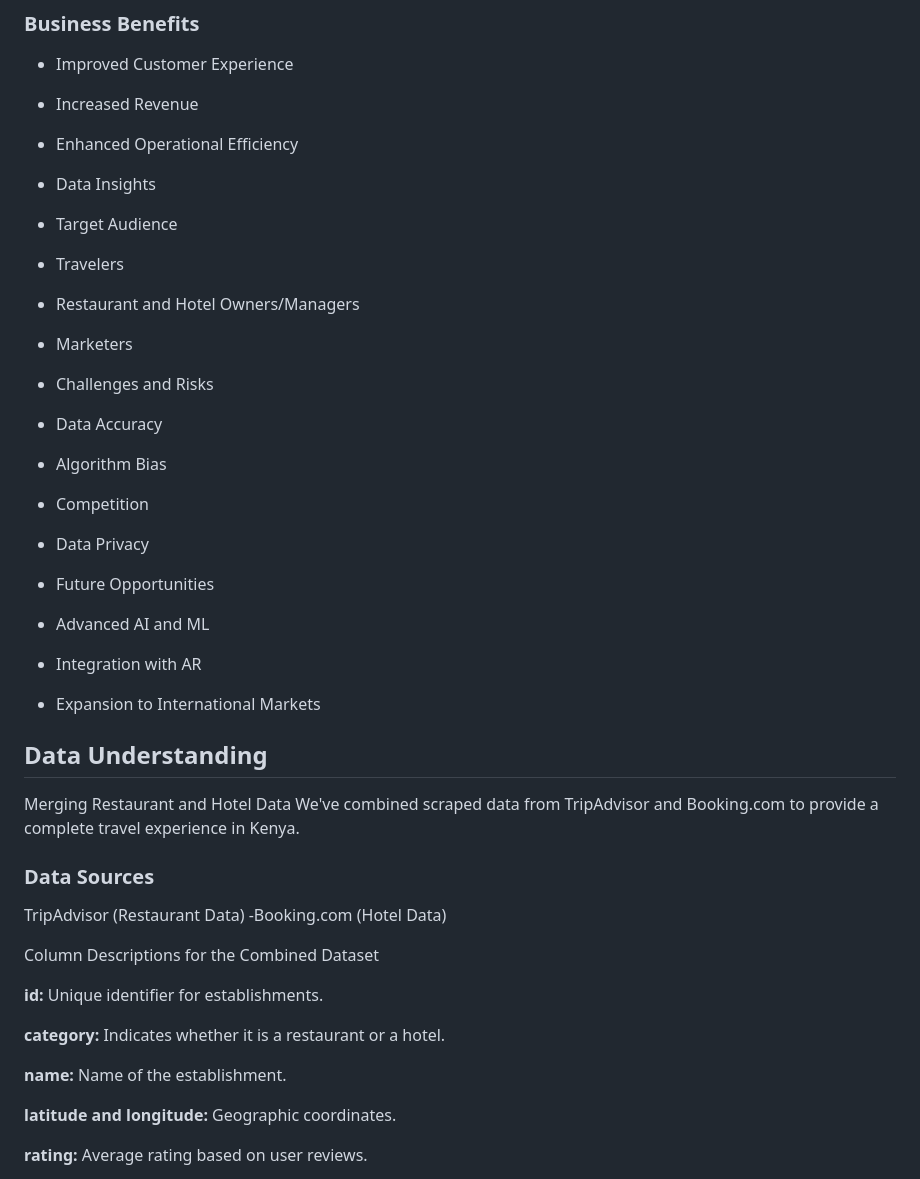
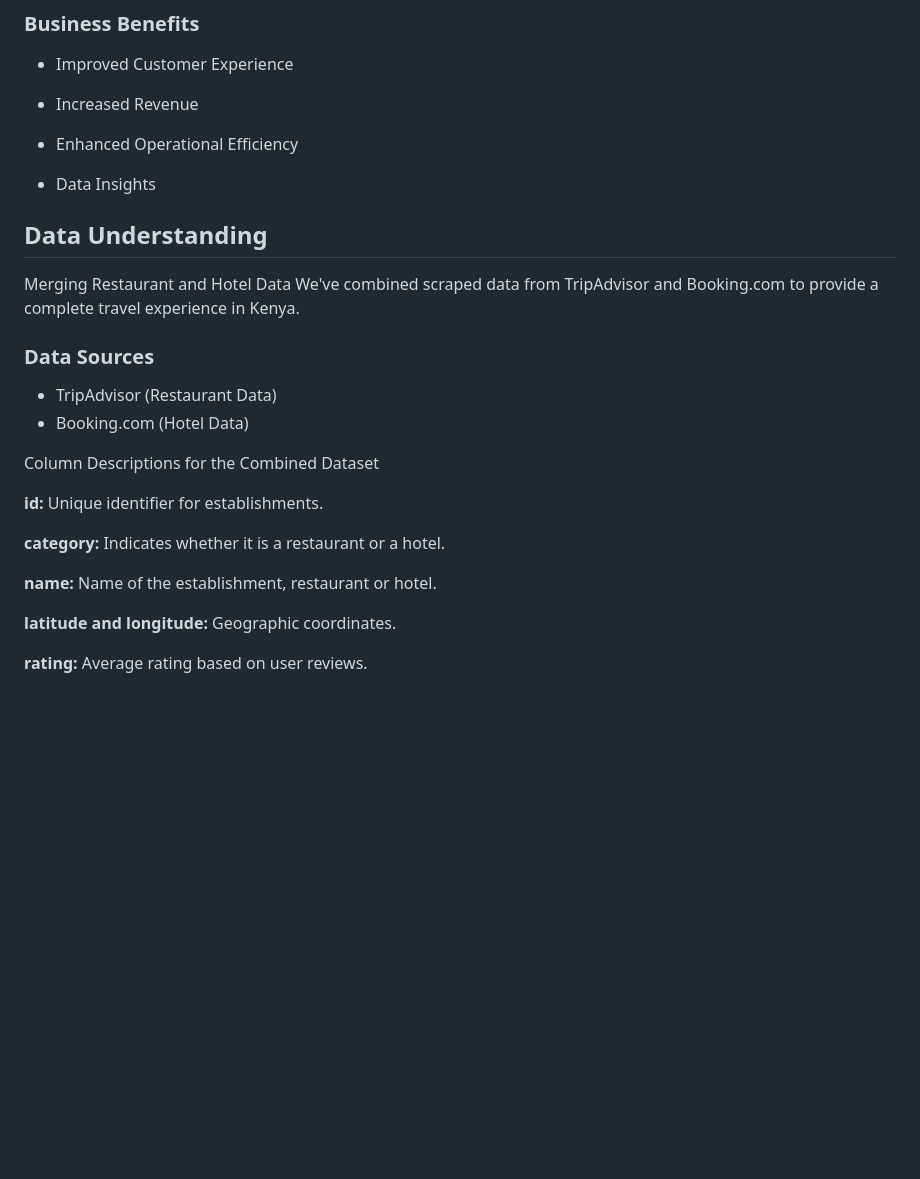
Before and after one commit to Ivan3864/Flavors-of-Kenya-The-Restaurant-Recommender, a Markdown page: README.md, the part around the change. Rendered like a GitHub page; blank space fills up the shorter version.

```diff
--- a/README.md
+++ b/README.md
@@ -32,39 +32,14 @@ Recommendation Engine: Uses machine learning to generate personalized recommenda
 
 - Data Insights
 
-- Target Audience
-
-- Travelers
-
-- Restaurant and Hotel Owners/Managers
-
-- Marketers
-
-- Challenges and Risks
-
-- Data Accuracy
-
-- Algorithm Bias
-
-- Competition
-
-- Data Privacy
-
-- Future Opportunities
-
-- Advanced AI and ML
-
-- Integration with AR
-
-- Expansion to International Markets
-
 ## Data Understanding
 
 Merging Restaurant and Hotel Data We've combined scraped data from TripAdvisor and Booking.com to provide a complete travel experience in Kenya.
 
 ### Data Sources
 
-TripAdvisor (Restaurant Data) -Booking.com (Hotel Data)
+- TripAdvisor (Restaurant Data)
+- Booking.com (Hotel Data)
 
 Column Descriptions for the Combined Dataset
 
@@ -72,7 +47,7 @@ Column Descriptions for the Combined Dataset
 
 **category:** Indicates whether it is a restaurant or a hotel.
 
-**name:** Name of the establishment.
+**name:** Name of the establishment, restaurant or hotel.
 
 **latitude and longitude:** Geographic coordinates.
 
```
